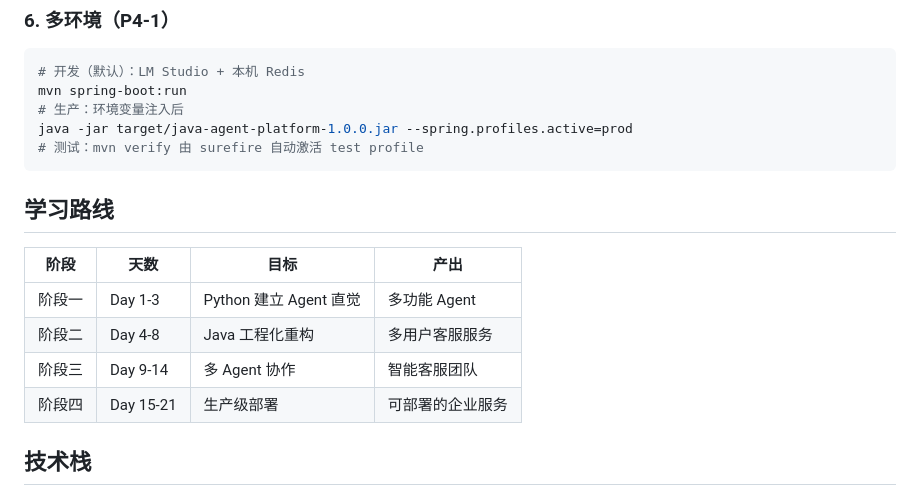
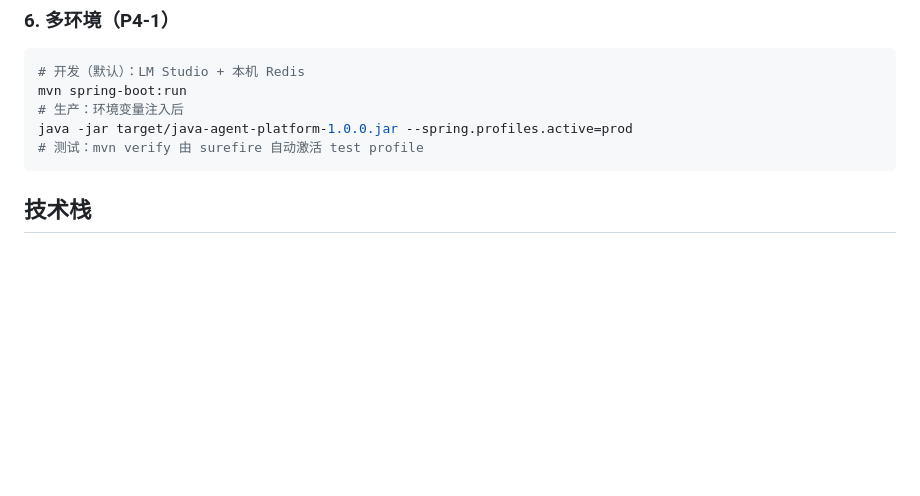
Before and after one commit to gee427/smartservice-agent, a Markdown page: README.md, the part around the change. Rendered like a GitHub page; blank space fills up the shorter version.

Commit message:
Remove learning roadmap from README
Removed the learning roadmap section from the README.

````diff
--- a/README.md
+++ b/README.md
@@ -120,16 +120,6 @@ mvn spring-boot:run
 java -jar target/java-agent-platform-1.0.0.jar --spring.profiles.active=prod
 # 测试：mvn verify 由 surefire 自动激活 test profile
 ```
-
-## 学习路线
-
-| 阶段 | 天数 | 目标 | 产出 |
-|------|------|------|------|
-| 阶段一 | Day 1-3 | Python 建立 Agent 直觉 | 多功能 Agent |
-| 阶段二 | Day 4-8 | Java 工程化重构 | 多用户客服服务 |
-| 阶段三 | Day 9-14 | 多 Agent 协作 | 智能客服团队 |
-| 阶段四 | Day 15-21 | 生产级部署 | 可部署的企业服务 |
-
 ## 技术栈
 
 - **LLM**: LM Studio（本地 Qwen2.5/Llama）
````
